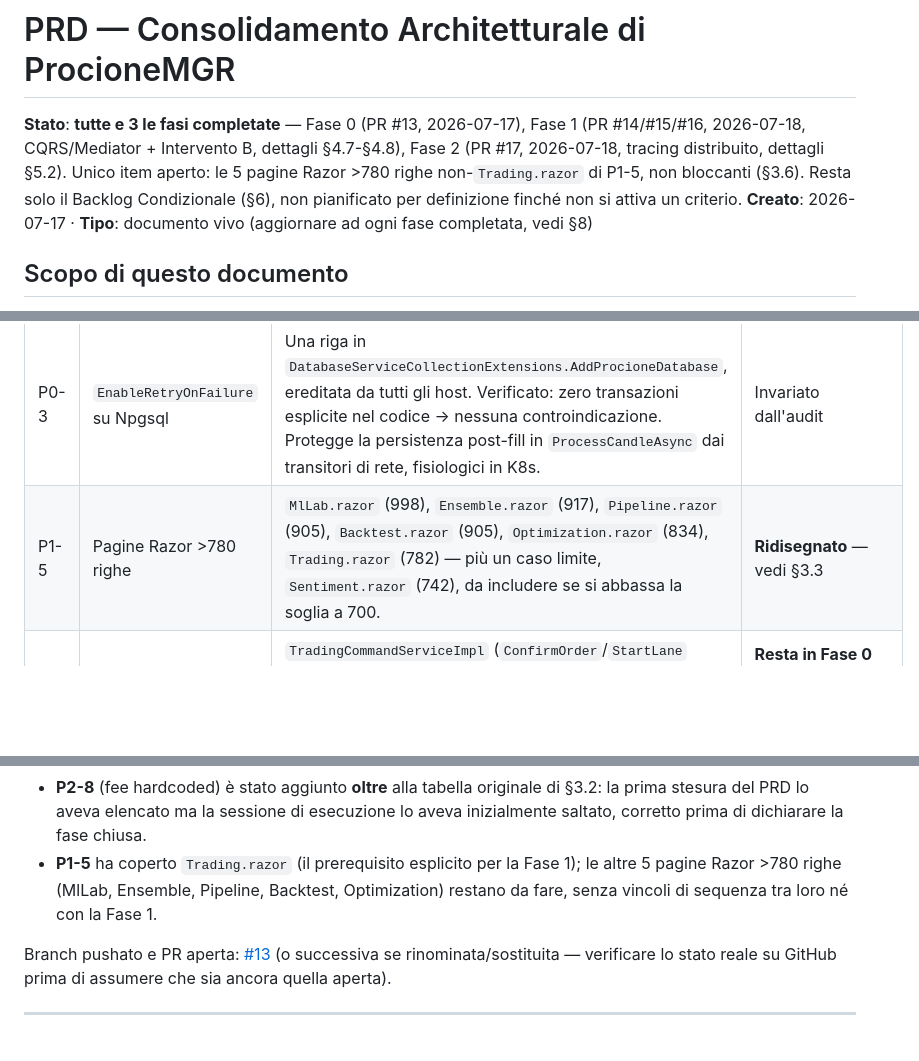
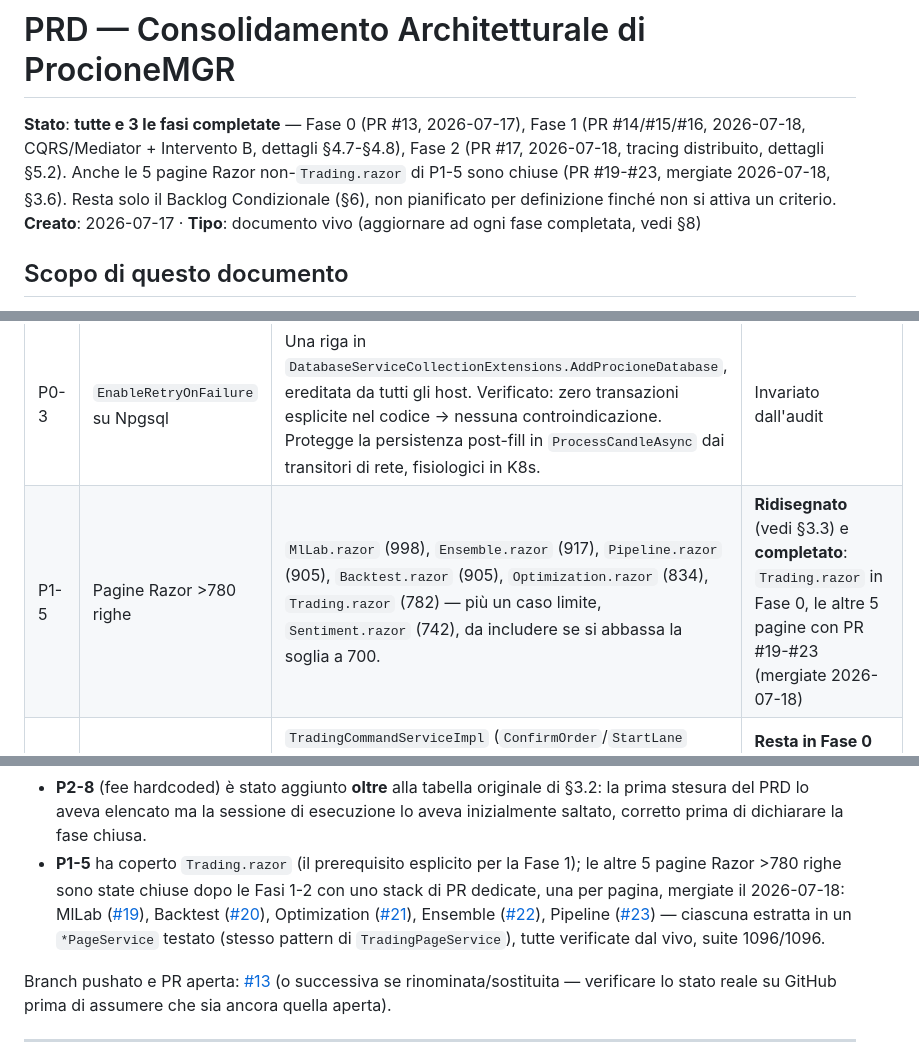
Before and after one commit to markcapitanelli/ProcioneMGR, a Markdown page: docs/PRD-CONSOLIDAMENTO-ARCHITETTURA.md, 3 parts joined by grey strips. GitHub-like rendering; blank space fills up the shorter version.

Commit message:
docs: PRD - P1-5 chiuso per intero (stack PR #19-#23 mergiato)
Le 5 pagine Razor non-Trading.razor di P1-5 (MlLab #19, Backtest #20,
Optimization #21, Ensemble #22, Pipeline #23) sono state estratte in
*PageService dedicati e mergiate in master il 2026-07-18: aggiornati
header di stato, tabella 3.2, note 3.6 e tabella riassuntiva par. 7.

Co-Authored-By: Claude Fable 5 <noreply@anthropic.com>

```diff
--- a/docs/PRD-CONSOLIDAMENTO-ARCHITETTURA.md
+++ b/docs/PRD-CONSOLIDAMENTO-ARCHITETTURA.md
@@ -2,8 +2,8 @@
 
 **Stato**: **tutte e 3 le fasi completate** — Fase 0 (PR #13, 2026-07-17), Fase 1 (PR
 #14/#15/#16, 2026-07-18, CQRS/Mediator + Intervento B, dettagli §4.7-§4.8), Fase 2 (PR #17,
-2026-07-18, tracing distribuito, dettagli §5.2). Unico item aperto: le 5 pagine Razor >780
-righe non-`Trading.razor` di P1-5, non bloccanti (§3.6). Resta solo il Backlog Condizionale
+2026-07-18, tracing distribuito, dettagli §5.2). Anche le 5 pagine Razor non-`Trading.razor`
+di P1-5 sono chiuse (PR #19-#23, mergiate 2026-07-18, §3.6). Resta solo il Backlog Condizionale
 (§6), non pianificato per definizione finché non si attiva un criterio. **Creato**:
 2026-07-17 · **Tipo**: documento vivo (aggiornare ad ogni fase completata, vedi §8)
 
@@ -145,7 +145,7 @@ ancora disponibili" anche se marcati come pronti sotto.
 | P0-1 | Bonifica rami secchi | Rimuovere: classe morta `PairsSpreadAnalyzer` + relativa registrazione DI; `IRegimeDetector.PredictRegimeAsync` (mai invocato nel flusso reale); `ExcursionAnalyzer.ComputeBarAnatomy` + record `BarAnatomy` (zero caller); `BarBuilder.ToOhlcv` (zero caller); correggere il commento ingannevole `TradingEngine.cs:1118` ("client trigger ancora stub" — falso, sono implementati); `ExcursionAnalyzer.SuggestHorizonBracket` → `internal`. | Invariato dall'audit |
 | P0-2 | `PollingTimer` condiviso | Helper unico (`PeriodicTimer` + loop `try/catch` che logga e continua + `IAsyncDisposable`) in `Components/Shared/`, sostituisce i 4 usi di `System.Threading.Timer` in `Trading.razor:497/520`, `Pipeline.razor:522/530`, `Metrics.razor:109/117`, `Ensemble.razor:621/650`. Elimina il rischio che un'eccezione non catturata in una lambda `async void` abbatta il **processo** (non solo il circuito Blazor). | Invariato dall'audit |
 | P0-3 | `EnableRetryOnFailure` su Npgsql | Una riga in `DatabaseServiceCollectionExtensions.AddProcioneDatabase`, ereditata da tutti gli host. Verificato: zero transazioni esplicite nel codice → nessuna controindicazione. Protegge la persistenza post-fill in `ProcessCandleAsync` dai transitori di rete, fisiologici in K8s. | Invariato dall'audit |
-| P1-5 | Pagine Razor >780 righe | `MlLab.razor` (998), `Ensemble.razor` (917), `Pipeline.razor` (905), `Backtest.razor` (905), `Optimization.razor` (834), `Trading.razor` (782) — più un caso limite, `Sentiment.razor` (742), da includere se si abbassa la soglia a 700. | **Ridisegnato** — vedi §3.3 |
+| P1-5 | Pagine Razor >780 righe | `MlLab.razor` (998), `Ensemble.razor` (917), `Pipeline.razor` (905), `Backtest.razor` (905), `Optimization.razor` (834), `Trading.razor` (782) — più un caso limite, `Sentiment.razor` (742), da includere se si abbassa la soglia a 700. | **Ridisegnato** (vedi §3.3) e **completato**: `Trading.razor` in Fase 0, le altre 5 pagine con PR #19-#23 (mergiate 2026-07-18) |
 | P1-6 | Autorizzazione applicativa gRPC trading | `TradingCommandServiceImpl` (`ConfirmOrder`/`StartLane` possono muovere denaro vero) non ha oggi alcun controllo di autorizzazione applicativa — l'unico confine è la `NetworkPolicy` K8s, bypassabile con `kubectl port-forward` (limite dichiarato in `infra/k8s/README.md`). | **Resta in Fase 0** — vedi §3.4 per la correzione rispetto alla proposta iniziale |
 | P1-7 | Lifetimes `HttpClient` in AltData | `RssNewsSource`, `ForexFactoryIngestor`, `RetailSentimentIngestor` sono registrate come singleton collettivo (`Program.cs:210-220`) che catturano l'`HttpClient` ottenuto da `IHttpClientFactory.CreateClient()` **una sola volta a startup** invece che per-richiesta — vanifica la rotazione degli handler anti-DNS-stale. Fix: iniettare `IHttpClientFactory` nelle classi sorgente, chiamare `CreateClient(...)` per fetch. | Invariato dall'audit |
 | P2-8 | Fee/slippage live hardcoded | `TradingEngine.cs:73` — `private const decimal FeePercent = 0.1m`, usata in 6 punti (righe 898, 1052, 1584-1585, 1717-1718) — contro `BacktestModels.cs:25`, dove `FeePercent` è una proprietà configurabile. Spostare in `SafetyConfiguration`/`LiveExecutionOptions` con hot-reload via `IOptionsMonitor` (già iniettato in `TradingEngine`). | Invariato nel contenuto, **sequenziato per ultimo in Fase 0** — vedi §3.5 |
@@ -247,8 +247,14 @@ sugli scostamenti dal design originale, emersi durante l'esecuzione:
   prima stesura del PRD lo aveva elencato ma la sessione di esecuzione lo aveva inizialmente
   saltato, corretto prima di dichiarare la fase chiusa.
 - **P1-5** ha coperto `Trading.razor` (il prerequisito esplicito per la Fase 1); le altre 5
-  pagine Razor >780 righe (MlLab, Ensemble, Pipeline, Backtest, Optimization) restano da
-  fare, senza vincoli di sequenza tra loro né con la Fase 1.
+  pagine Razor >780 righe sono state chiuse dopo le Fasi 1-2 con uno stack di PR dedicate,
+  una per pagina, mergiate il 2026-07-18: MlLab ([#19](https://github.com/markcapitanelli/ProcioneMGR/pull/19)),
+  Backtest ([#20](https://github.com/markcapitanelli/ProcioneMGR/pull/20)),
+  Optimization ([#21](https://github.com/markcapitanelli/ProcioneMGR/pull/21)),
+  Ensemble ([#22](https://github.com/markcapitanelli/ProcioneMGR/pull/22)),
+  Pipeline ([#23](https://github.com/markcapitanelli/ProcioneMGR/pull/23)) — ciascuna
+  estratta in un `*PageService` testato (stesso pattern di `TradingPageService`), tutte
+  verificate dal vivo, suite 1096/1096.
 
 Branch pushato e PR aperta: [#13](https://github.com/markcapitanelli/ProcioneMGR/pull/13)
 (o successiva se rinominata/sostituita — verificare lo stato reale su GitHub prima di
```
Also changed, not shown: other parts of docs/PRD-CONSOLIDAMENTO-ARCHITETTURA.md (+1 -1 lines).
